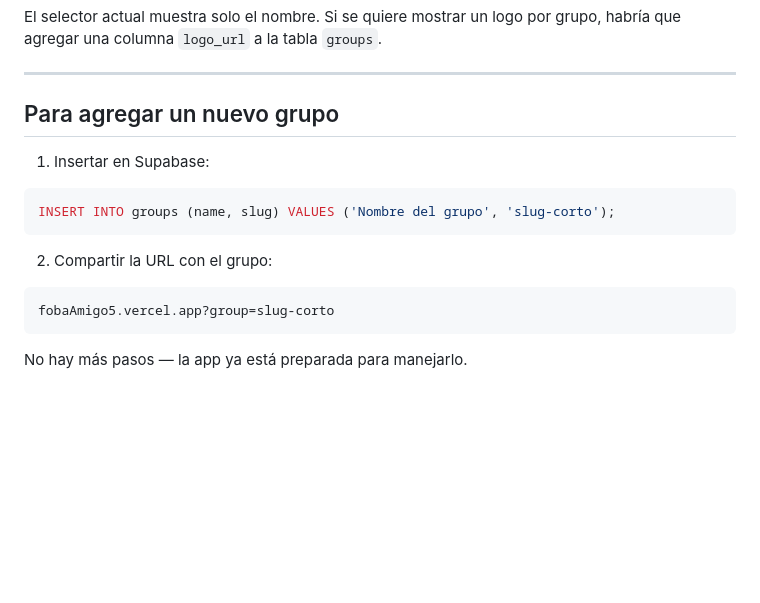
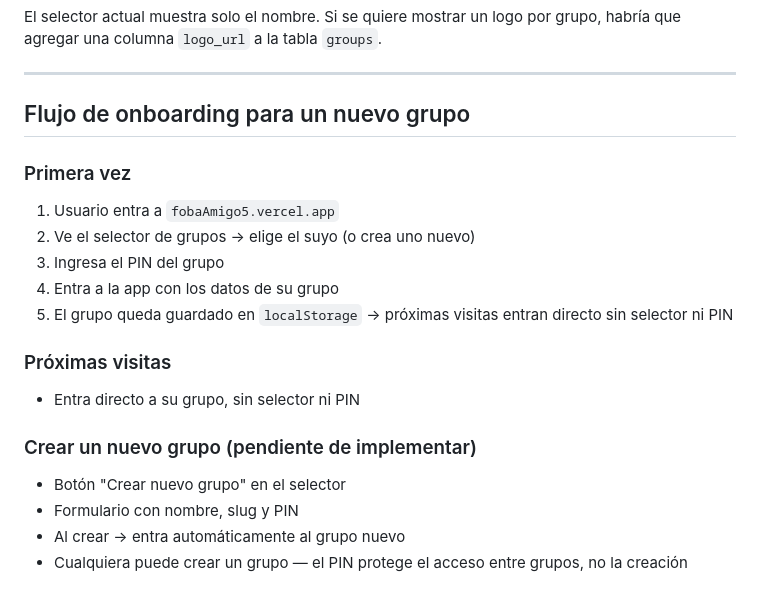
Before and after one commit to rega21/fobal5, a Markdown page: MULTI_GRUPOS.md, the part around the change. GitHub-like rendering; blank space fills up the shorter version.

Commit message:
docs: agregar flujo de onboarding y creación de grupos
Co-Authored-By: Claude Sonnet 4.6 <noreply@anthropic.com>

````diff
--- a/MULTI_GRUPOS.md
+++ b/MULTI_GRUPOS.md
@@ -121,16 +121,20 @@ El selector actual muestra solo el nombre. Si se quiere mostrar un logo por grup
 
 ---
 
-## Para agregar un nuevo grupo
+## Flujo de onboarding para un nuevo grupo
 
-1. Insertar en Supabase:
-```sql
-INSERT INTO groups (name, slug) VALUES ('Nombre del grupo', 'slug-corto');
-```
+### Primera vez
+1. Usuario entra a `fobaAmigo5.vercel.app`
+2. Ve el selector de grupos → elige el suyo (o crea uno nuevo)
+3. Ingresa el PIN del grupo
+4. Entra a la app con los datos de su grupo
+5. El grupo queda guardado en `localStorage` → próximas visitas entran directo sin selector ni PIN
 
-2. Compartir la URL con el grupo:
-```
-fobaAmigo5.vercel.app?group=slug-corto
-```
+### Próximas visitas
+- Entra directo a su grupo, sin selector ni PIN
 
-No hay más pasos — la app ya está preparada para manejarlo.
+### Crear un nuevo grupo (pendiente de implementar)
+- Botón "Crear nuevo grupo" en el selector
+- Formulario con nombre, slug y PIN
+- Al crear → entra automáticamente al grupo nuevo
+- Cualquiera puede crear un grupo — el PIN protege el acceso entre grupos, no la creación
````
